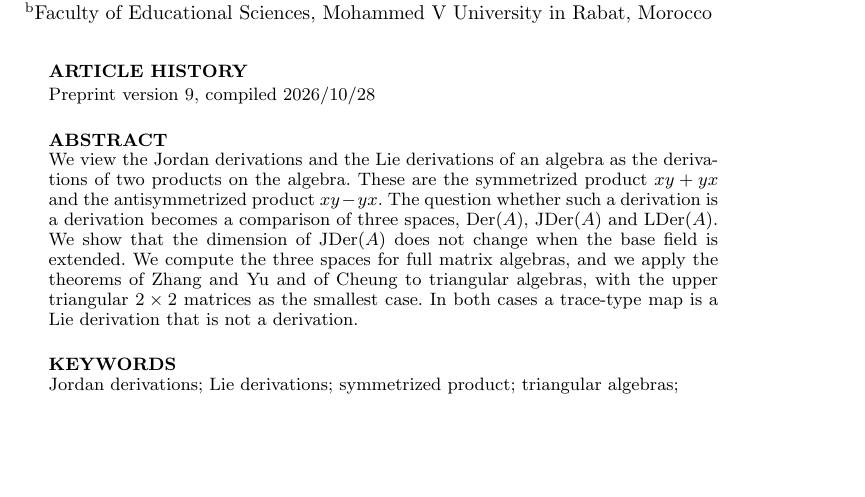
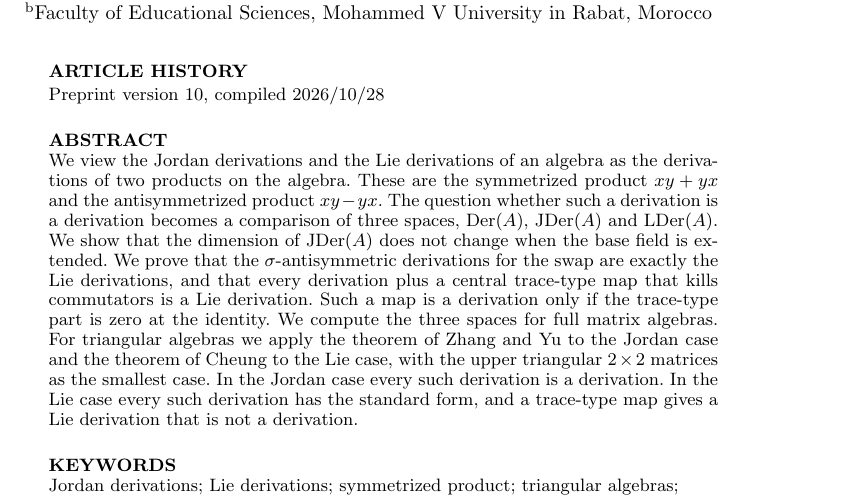
Before and after one commit to abderrahim-lectures/jordan-lie-symmetrized, a LaTeX document (paper/jordan-lie-symmetrized.tex): part of page 1 of 12, cut so that both start at the same text, the shorter picture padded with empty space. Compiled offline with pdfLaTeX.

Commit message:
jordan-lie-symmetrized v10: the abstract states the Lie classification and the two triangular corollaries, which it left out (found by abstract-sync). No theorem changes.

```diff
--- a/paper/jordan-lie-symmetrized.tex
+++ b/paper/jordan-lie-symmetrized.tex
@@ -46,7 +46,7 @@
 \newcommand{\BSDer}{\mathrm{BSDer}}
 \newcommand{\LDer}{\mathrm{LDer}}
 
-\newcommand{\paperversion}{9}
+\newcommand{\paperversion}{10}
 
 \begin{document}
 \title{Jordan and Lie Derivations as Derivations of the Symmetrized and Antisymmetrized Products}
@@ -64,8 +64,12 @@ We view the Jordan derivations and the Lie derivations of an algebra as the deri
 These are the symmetrized product $xy + yx$ and the antisymmetrized product $xy - yx$.
 The question whether such a derivation is a derivation becomes a comparison of three spaces, $\Der(A)$, $\JDer(A)$ and $\LDer(A)$.
 We show that the dimension of $\JDer(A)$ does not change when the base field is extended.
-We compute the three spaces for full matrix algebras, and we apply the theorems of Zhang and Yu and of Cheung to triangular algebras, with the upper triangular $2 \times 2$ matrices as the smallest case.
-In both cases a trace-type map is a Lie derivation that is not a derivation.
+We prove that the $\sigma$-antisymmetric derivations for the swap are exactly the Lie derivations, and that every derivation plus a central trace-type map that kills commutators is a Lie derivation.
+Such a map is a derivation only if the trace-type part is zero at the identity.
+We compute the three spaces for full matrix algebras.
+For triangular algebras we apply the theorem of Zhang and Yu to the Jordan case and the theorem of Cheung to the Lie case, with the upper triangular $2 \times 2$ matrices as the smallest case.
+In the Jordan case every such derivation is a derivation.
+In the Lie case every such derivation has the standard form, and a trace-type map gives a Lie derivation that is not a derivation.
 \end{abstract}
 
 \begin{keywords}
```
Also changed, not shown: README.md, paper/latexmkrc, pdf/jordan-lie-symmetrized-v10.pdf (added), pdf/jordan-lie-symmetrized-v9.pdf (deleted), paper/jordan-lie-symmetrized.tex (2 more changed lines).
